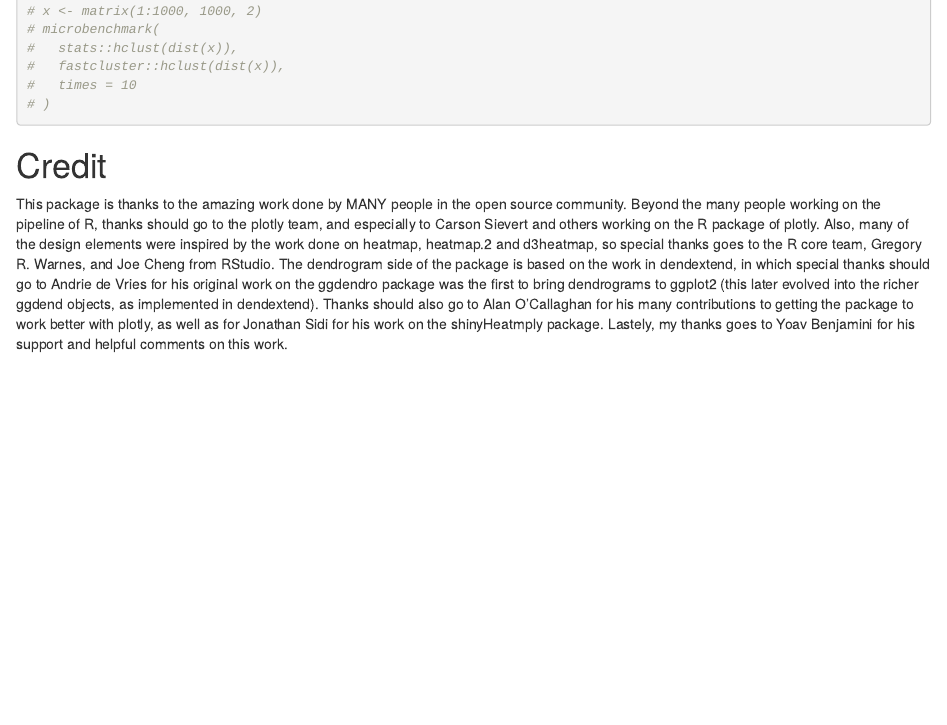
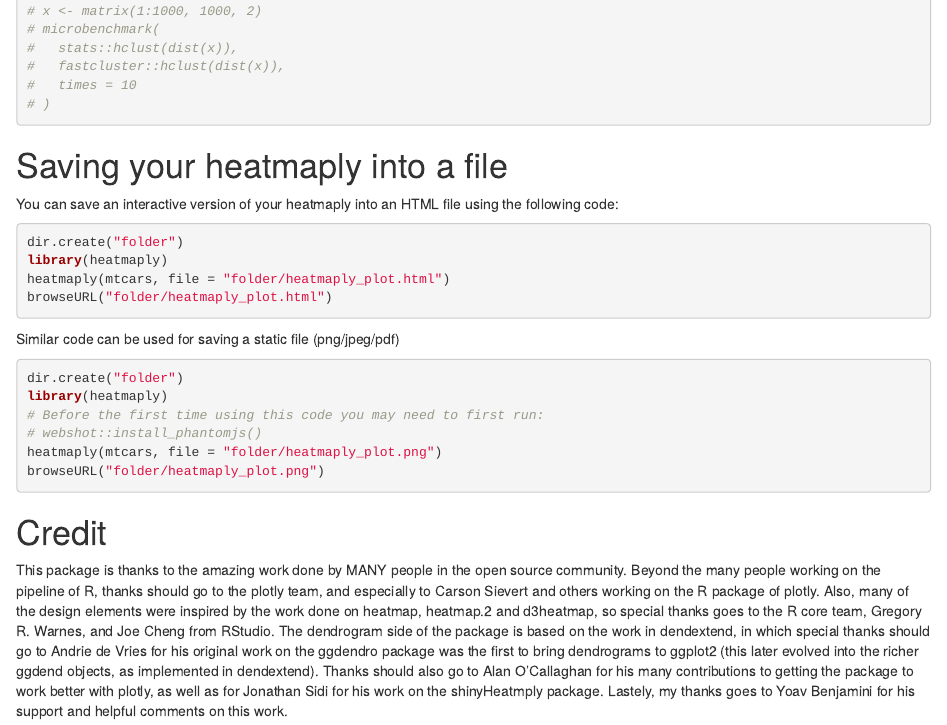
Before and after one commit to talgalili/heatmaply, an R Markdown document (vignettes/heatmaply.Rmd): the page in a window 1100 px wide, from 7800 px down before the commit and from 7820 px down after it, so that both start at the same text. Rendered offline with R 4.5, knitr and Pandoc, with nearby package versions; some code elsewhere in the file could not run offline; common packages that the code uses without loading them are loaded.

Commit message:
Add doc on how to save an heatmaply output

````diff
--- a/vignettes/heatmaply.Rmd
+++ b/vignettes/heatmaply.Rmd
@@ -408,6 +408,37 @@ We considred using the fastcluster package for clustering, but the time gain was
 
 
 
+
+
+
+Saving your heatmaply into a file
+====================
+
+
+You can save an interactive version of your heatmaply into an HTML file using the following code:
+
+```{r, eval = FALSE}
+dir.create("folder")
+library(heatmaply)
+heatmaply(mtcars, file = "folder/heatmaply_plot.html")
+browseURL("folder/heatmaply_plot.html")
+```
+
+
+Similar code can be used for saving a static file (png/jpeg/pdf)
+
+```{r, eval = FALSE}
+dir.create("folder")
+library(heatmaply)
+# Before the first time using this code you may need to first run:
+# webshot::install_phantomjs()
+heatmaply(mtcars, file = "folder/heatmaply_plot.png")
+browseURL("folder/heatmaply_plot.png")
+```
+
+
+
+
 Credit
 ========
 
````
Also changed, not shown: README.md.
